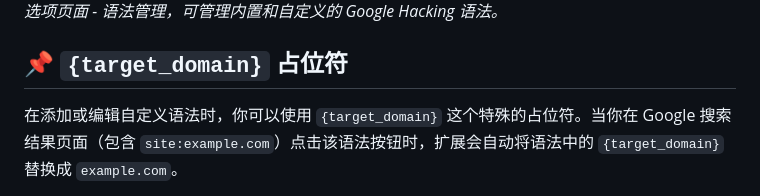
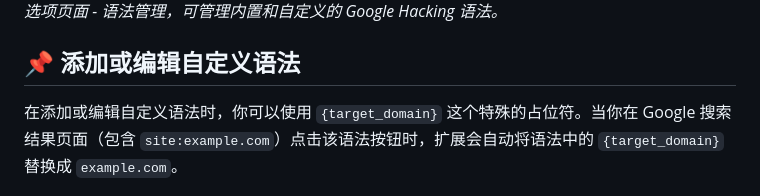
Before and after one commit to Pa55w0rd/google-hacking-assistant, a Markdown page: README.md, the part around the change. GitHub-like rendering.

Commit message:
docs: 更新 README 文件

```diff
--- a/README.md
+++ b/README.md
@@ -64,7 +64,7 @@
 ![扩展选项页面 - 语法管理](images/screenshot-options-buttons.png)
 *选项页面 - 语法管理，可管理内置和自定义的 Google Hacking 语法。*
 
-## 📌 `{target_domain}` 占位符
+## 📌 添加或编辑自定义语法
 
 在添加或编辑自定义语法时，你可以使用 `{target_domain}` 这个特殊的占位符。当你在 Google 搜索结果页面（包含 `site:example.com`）点击该语法按钮时，扩展会自动将语法中的 `{target_domain}` 替换成 `example.com`。
 
```
